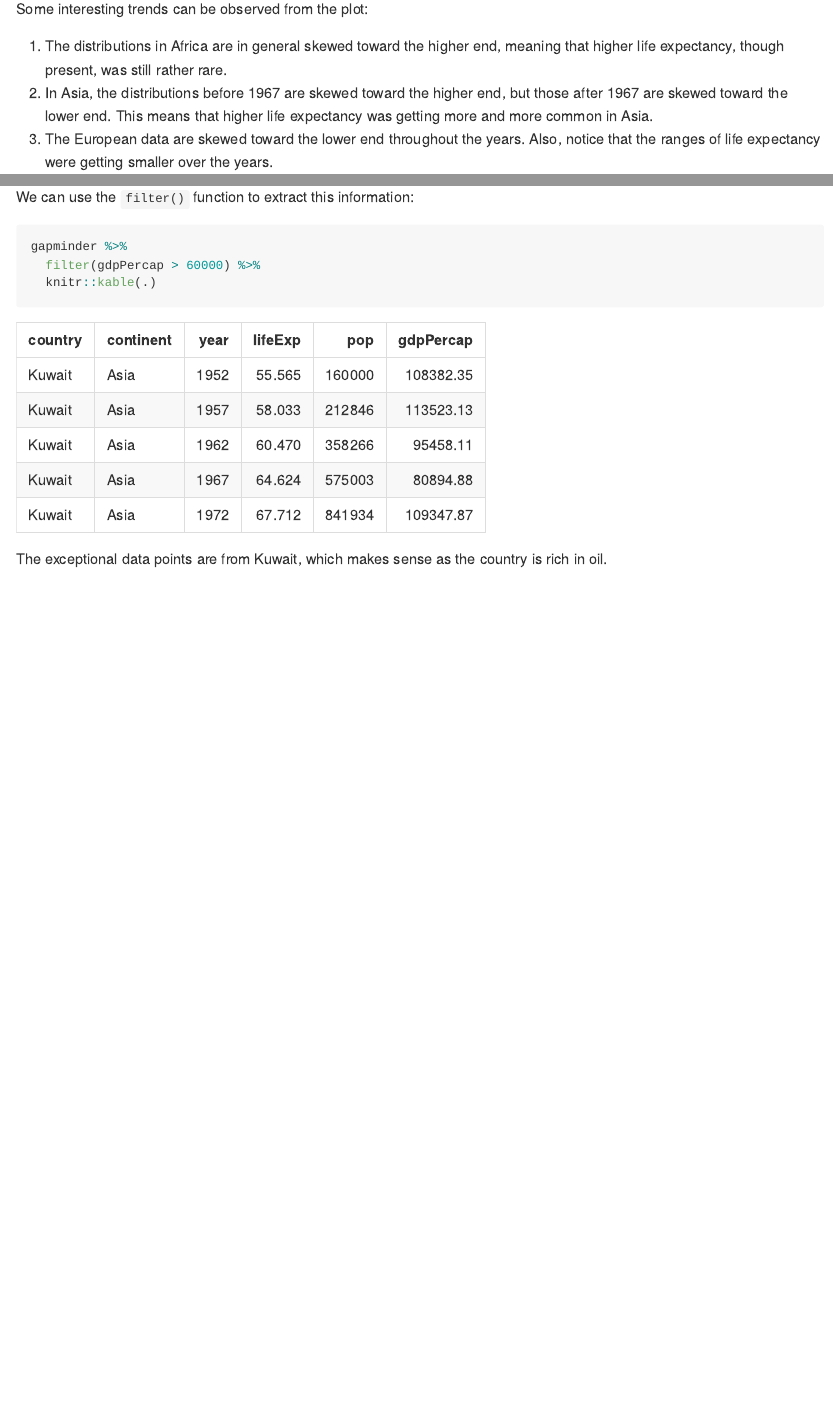
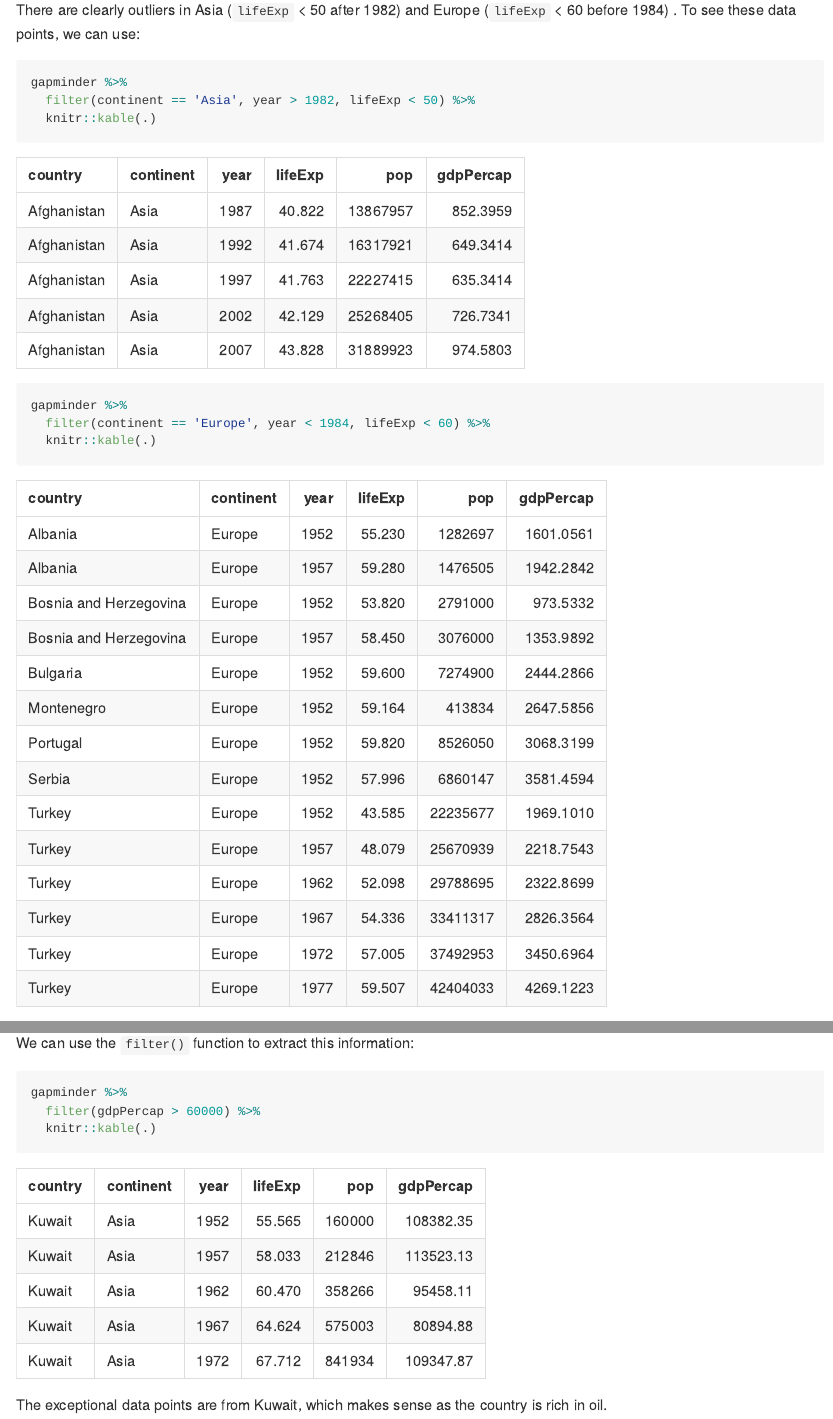
Before and after one commit to STAT545-UBC-hw-2018-19/hw02-YuHsiangLo, an R Markdown document (hw02_Explore_Gapminder_and_use_dplyr.Rmd): the page in a window 1100 px wide, from 5400 px down before the commit and from 5850 px down after it, and a second part further down, joined at a grey line. The pictures show the output file hw02_Explore_Gapminder_and_use_dplyr.md that the author committed with the source, drawn offline in the style of GitHub.

Commit message:
Final version

````diff
--- a/hw02_Explore_Gapminder_and_use_dplyr.Rmd
+++ b/hw02_Explore_Gapminder_and_use_dplyr.Rmd
@@ -111,6 +119,19 @@ gapminder %>%
   theme(legend.position = 'none')  # Remove legend
 ```
 
+There are clearly outliers in Asia (`lifeExp` < 50 after 1982) and Europe (`lifeExp` < 60 before 1984) . To see these data points, we can use:
+```{r}
+gapminder %>%
+  filter(continent == 'Asia', year > 1982, lifeExp < 50) %>%
+  knitr::kable(.)
+```
+
+```{r}
+gapminder %>%
+  filter(continent == 'Europe', year < 1984, lifeExp < 60) %>%
+  knitr::kable(.)
+```
+
 Some interesting trends can be observed from the plot:
 
 1. The distributions in Africa are in general skewed toward the higher end, meaning that higher life expectancy, though present, was still rather rare.
````
Also changed, not shown: hw02_Explore_Gapminder_and_use_dplyr.md, hw02_Explore_Gapminder_and_use_dplyr.Rmd (12 more changed lines), 5 other files.
